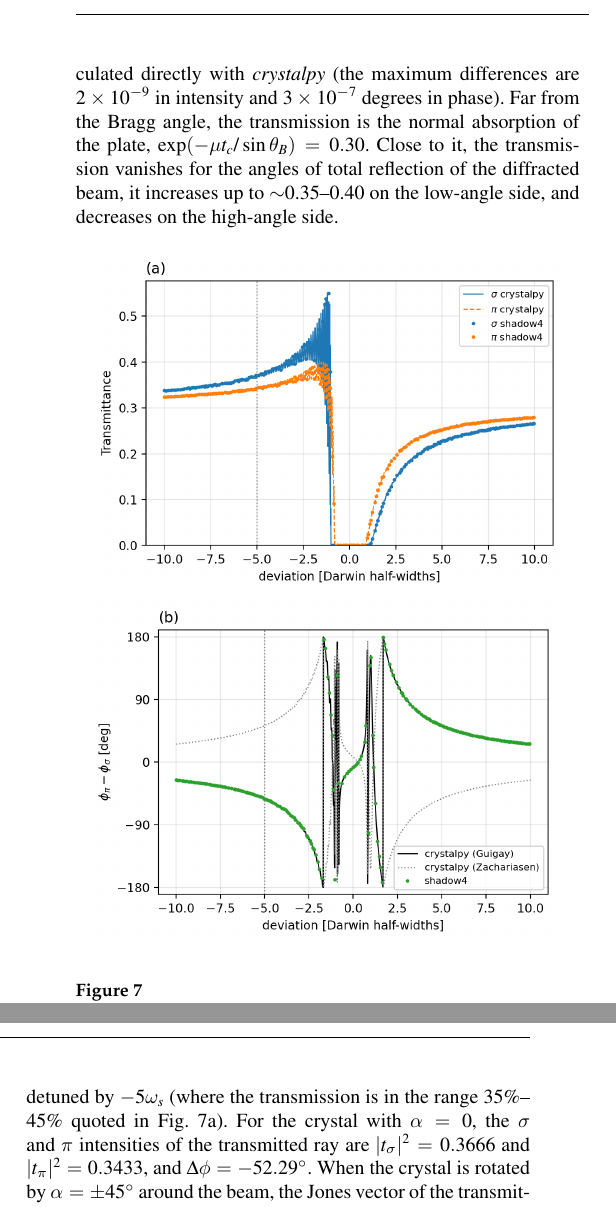
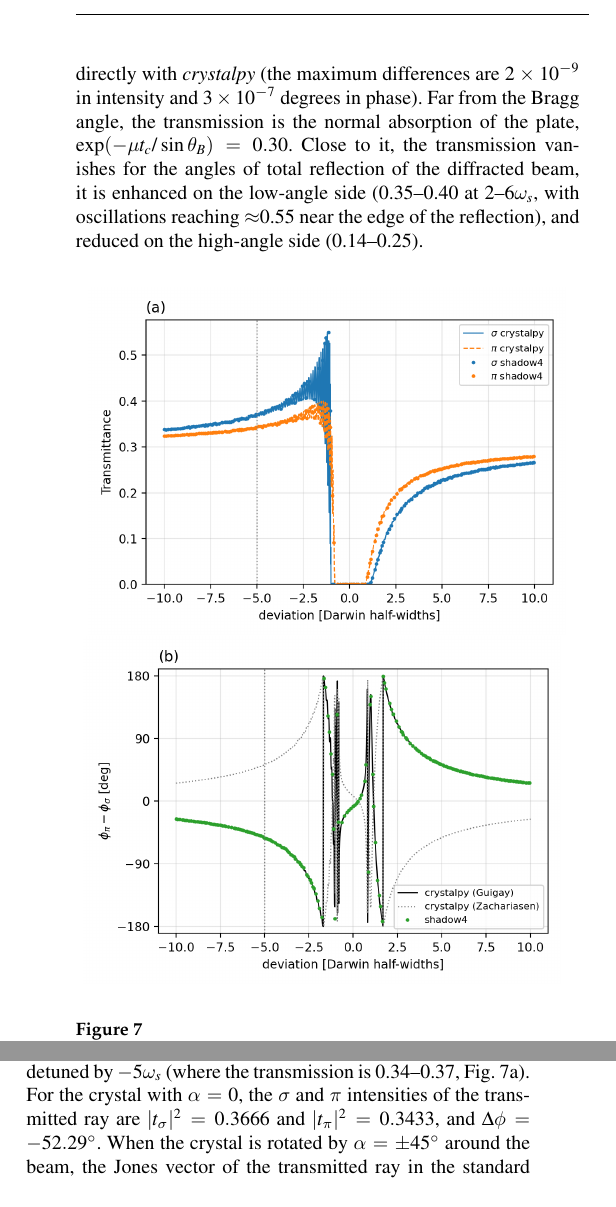
Before and after one commit to srio/paper-shadow4-efields, a LaTeX thesis (main.tex): two parts of the columns of page 13 of 16, joined at a grey line, cut so that both start at the same text. Compiled offline with pdfLaTeX.

Commit message:
Section 9: wording fixes (transmission values, phase plate types)
Co-Authored-By: Claude Opus 5.5 <noreply@anthropic.com>

```diff
--- a/main.tex
+++ b/main.tex
@@ -1085,7 +1085,7 @@ As for the other crystals, the crystal can be automatically aligned at the Bragg
 
 \subsection{Example: Si 220 phase plate at 10 keV}
 
-We reproduce the Bragg transmission case of \cite{hirano1993nim} (see also \cite{PolarizationDraft}): a Si 220 crystal plate of thickness \SI{50}{\micro\meter} at a photon energy of 10~keV ($\theta_B=18.837^\circ$, $\omega_s=\SI{10.04}{\micro\radian}$). A point source with a uniform vertical divergence of $\pm10\omega_s$ illuminates the crystal, aligned at the Bragg angle without detuning, so that each ray probes a different deviation from the Bragg angle. The intensities of the transmitted rays for the $\sigma$ and $\pi$ polarizations, and the phase difference $\Delta\phi$ between them, are shown in Fig.~\ref{fig:phase_plate}. The results of SHADOW4 coincide with the amplitudes calculated directly with {\it crystalpy} (the maximum differences are $2\times10^{-9}$ in intensity and $3\times10^{-7}$ degrees in phase). Far from the Bragg angle, the transmission is the normal absorption of the plate, $\exp(-\mu t_c/\sin\theta_B)=0.30$. Close to it, the transmission vanishes for the angles of total reflection of the diffracted beam, it increases up to $\sim$0.35--0.40 on the low-angle side, and decreases on the high-angle side.
+We reproduce the Bragg transmission case of \cite{hirano1993nim} (see also \cite{PolarizationDraft}): a Si 220 crystal plate of thickness \SI{50}{\micro\meter} at a photon energy of 10~keV ($\theta_B=18.837^\circ$, $\omega_s=\SI{10.04}{\micro\radian}$). A point source with a uniform vertical divergence of $\pm10\omega_s$ illuminates the crystal, aligned at the Bragg angle without detuning, so that each ray probes a different deviation from the Bragg angle. The intensities of the transmitted rays for the $\sigma$ and $\pi$ polarizations, and the phase difference $\Delta\phi$ between them, are shown in Fig.~\ref{fig:phase_plate}. The results of SHADOW4 coincide with the amplitudes calculated directly with {\it crystalpy} (the maximum differences are $2\times10^{-9}$ in intensity and $3\times10^{-7}$ degrees in phase). Far from the Bragg angle, the transmission is the normal absorption of the plate, $\exp(-\mu t_c/\sin\theta_B)=0.30$. Close to it, the transmission vanishes for the angles of total reflection of the diffracted beam, it is enhanced on the low-angle side (0.35--0.40 at 2--6$\omega_s$, with oscillations reaching $\approx$0.55 near the edge of the reflection), and reduced on the high-angle side (0.14--0.25).
 
 \begin{figure}
 \centering
@@ -1097,7 +1097,7 @@ We reproduce the Bragg transmission case of \cite{hirano1993nim} (see also \cite
 
 The phase difference has opposite signs on both sides of the Bragg angle. Its sign depends on the convention for the time factor: with the $e^{-i\omega t}$ convention used in this paper (and in SHADOW4), $\Delta\phi<0$ on the low-angle side, while the curves in \cite{hirano1993nim}, and those obtained with the Zachariasen method in {\it crystalpy}, show the opposite sign (Fig.~\ref{fig:phase_plate}b). A quarter-wave plate ($\Delta\phi=-90^\circ$) is obtained at a detuning of about $-3\omega_s$, with a transmission of 0.38.
 
-The phase plate was then used with a pencil beam with horizontal linear polarization ($P=1$, $\Phi=0$), with the crystal detuned by $-5\omega_s$ (where the transmission is in the range 35\%--45\% quoted in Fig.~\ref{fig:phase_plate}a). For the crystal with $\alpha=0$, the $\sigma$ and $\pi$ intensities of the transmitted ray are $|t_\sigma|^2=0.3666$ and $|t_\pi|^2=0.3433$, and $\Delta\phi=-52.29^\circ$. When the crystal is rotated by $\alpha=\pm45^\circ$ around the beam, the Jones vector of the transmitted ray in the standard basis of the crystal (the $\sigma$ and $\pi$ directions of the diffraction plane) is $(t_\sigma, t_\pi)^T/\sqrt{2}$ for $\alpha=+45^\circ$, and $(t_\sigma, -t_\pi)^T/\sqrt{2}$ for $\alpha=-45^\circ$. The Stokes parameters of the transmitted ray calculated by SHADOW4 are $S_0=0.355$, $P_1=S_1/S_0=0.033$, $P_2=\pm0.611$ and $P_3=\mp0.791$ for $\alpha=\pm45^\circ$, in agreement with these Jones vectors [$P_1=(|t_\sigma|^2-|t_\pi|^2)/(|t_\sigma|^2+|t_\pi|^2)$, $P_2=\pm2|t_\sigma||t_\pi|\cos\Delta\phi/(|t_\sigma|^2+|t_\pi|^2)$, $P_3=\pm2|t_\sigma||t_\pi|\sin\Delta\phi/(|t_\sigma|^2+|t_\pi|^2)$]. Therefore, the transmitted beam has a circular polarization of 79\%, right-handed for $\alpha=+45^\circ$ and left-handed for $\alpha=-45^\circ$ (section~\ref{sec:definitions}). The handedness is also reversed when the detuning changes sign. These results are obtained with the script {\tt shadow4\_phase\_plate.py}.
+The phase plate was then used with a pencil beam with horizontal linear polarization ($P=1$, $\Phi=0$), with the crystal detuned by $-5\omega_s$ (where the transmission is 0.34--0.37, Fig.~\ref{fig:phase_plate}a). For the crystal with $\alpha=0$, the $\sigma$ and $\pi$ intensities of the transmitted ray are $|t_\sigma|^2=0.3666$ and $|t_\pi|^2=0.3433$, and $\Delta\phi=-52.29^\circ$. When the crystal is rotated by $\alpha=\pm45^\circ$ around the beam, the Jones vector of the transmitted ray in the standard basis of the crystal (the $\sigma$ and $\pi$ directions of the diffraction plane) is $(t_\sigma, t_\pi)^T/\sqrt{2}$ for $\alpha=+45^\circ$, and $(t_\sigma, -t_\pi)^T/\sqrt{2}$ for $\alpha=-45^\circ$. The Stokes parameters of the transmitted ray calculated by SHADOW4 are $S_0=0.355$, $P_1=S_1/S_0=0.033$, $P_2=\pm0.611$ and $P_3=\mp0.791$ for $\alpha=\pm45^\circ$, in agreement with these Jones vectors [$P_1=(|t_\sigma|^2-|t_\pi|^2)/(|t_\sigma|^2+|t_\pi|^2)$, $P_2=\pm2|t_\sigma||t_\pi|\cos\Delta\phi/(|t_\sigma|^2+|t_\pi|^2)$, $P_3=\pm2|t_\sigma||t_\pi|\sin\Delta\phi/(|t_\sigma|^2+|t_\pi|^2)$]. Therefore, the transmitted beam has a circular polarization of 79\%, right-handed for $\alpha=+45^\circ$ and left-handed for $\alpha=-45^\circ$ (section~\ref{sec:definitions}). The handedness is also reversed when the detuning changes sign. These results are obtained with the script {\tt shadow4\_phase\_plate.py}.
 
 
 
```
Also changed, not shown: main.tex (2 more changed lines).
